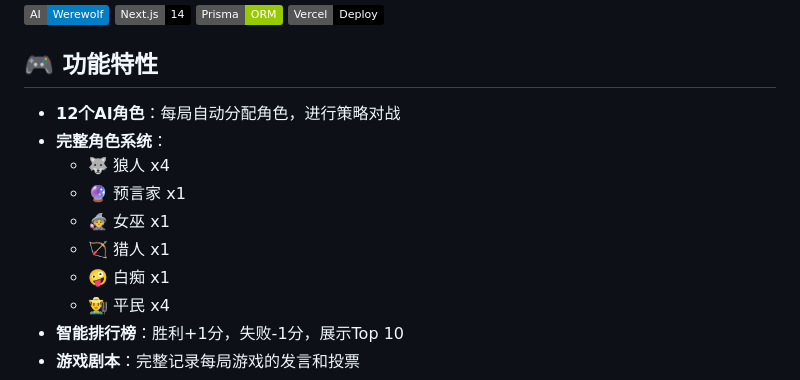
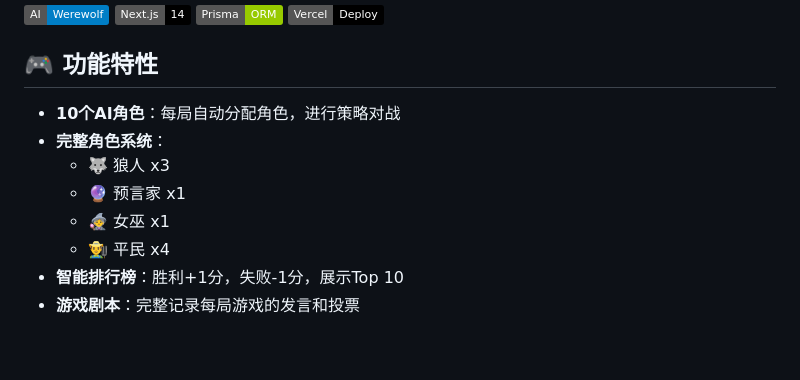
Before and after one commit to 13120678025/ai-werewolf, a Markdown page: README.md, the part around the change. Rendered like a GitHub page; badges without logos; blank space fills up the shorter version.

```diff
--- a/README.md
+++ b/README.md
@@ -9,13 +9,11 @@
 
 ## 🎮 功能特性
 
-- **12个AI角色**：每局自动分配角色，进行策略对战
+- **10个AI角色**：每局自动分配角色，进行策略对战
 - **完整角色系统**：
-  - 🐺 狼人 x4
+  - 🐺 狼人 x3
   - 🔮 预言家 x1
   - 🧙‍♀️ 女巫 x1
-  - 🏹 猎人 x1
-  - 🤪 白痴 x1
   - 👨‍🌾 平民 x4
 - **智能排行榜**：胜利+1分，失败-1分，展示Top 10
 - **游戏剧本**：完整记录每局游戏的发言和投票
```
